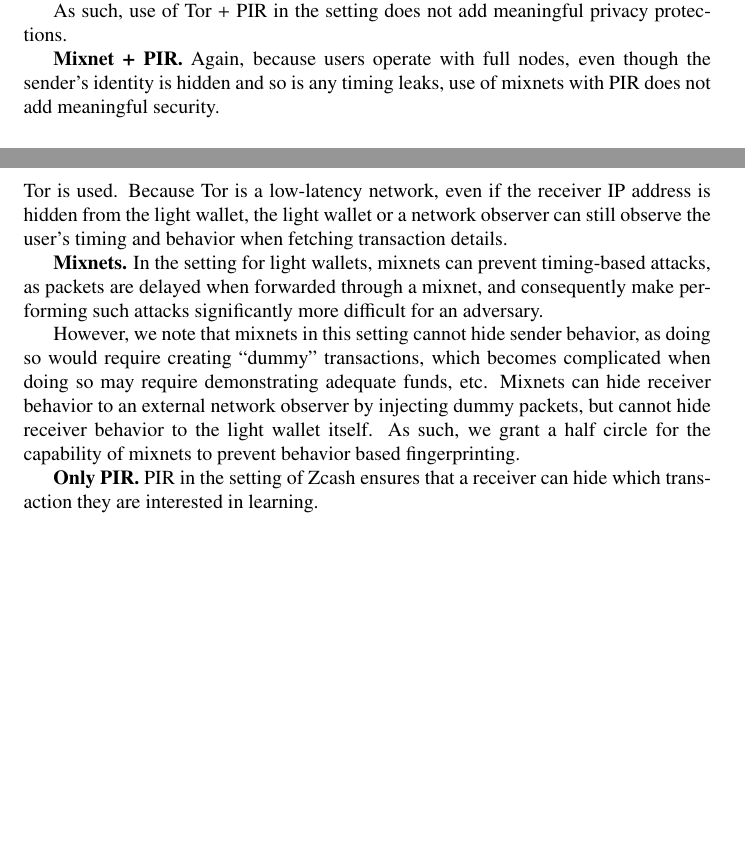
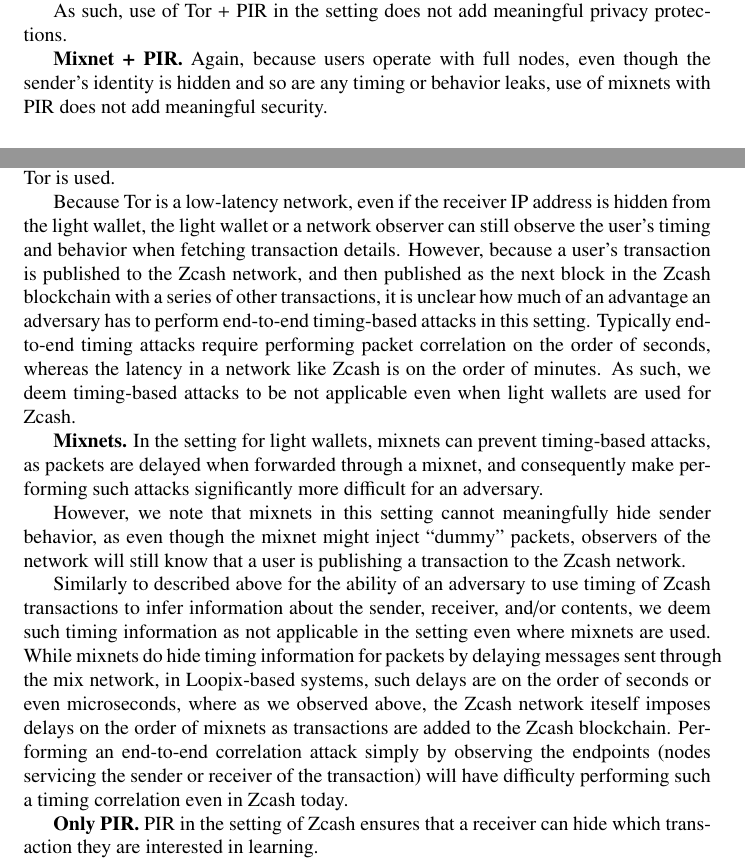
Before and after one commit to ZcashFoundation/tech-reports, a LaTeX document (threat-model-network-privacy/threat-model-network-privacy.tex): two parts of pages 9 and 10 of 12 before the commit and two parts of pages 9 and 10 of 13 after it, joined at a grey line, cut so that both start at the same text, the shorter picture padded with empty space. Compiled offline with pdfLaTeX.

Commit message:
additional analysis

```diff
--- a/threat-model-network-privacy/threat-model-network-privacy.tex
+++ b/threat-model-network-privacy/threat-model-network-privacy.tex
@@ -578,8 +579,8 @@
 
 \textbf{Mixnet + PIR.}
 Again, because users operate with full nodes, even though the sender's identity
-is hidden and so is any timing leaks, use of mixnets with PIR does not add
-meaningful security.
+is hidden and so are any timing or behavior leaks, use of mixnets with PIR does
+not add meaningful security.
 
 \subsection{Analysis for Use of Light Wallets}
 
@@ -595,23 +596,42 @@
 when they fetch additional transaction details (because these users only fetch
 additional details for the transaction they are specifically interested in),
 adversaries can leverage timing and behavior-based fingerprinting attacks in
-the light wallet setting, even when Tor is used. Because Tor is a low-latency
+the light wallet setting, even when Tor is used.
+
+Because Tor is a low-latency
 network, even if the receiver IP address is hidden from the light wallet, the
 light wallet or a network observer can still observe the user's timing and
-behavior when fetching transaction details.
+behavior when fetching transaction details. However, because a user's
+transaction is published to the Zcash network, and then published as the next
+block in the Zcash blockchain with a series of other transactions, it is
+unclear how much of an advantage an adversary has to perform end-to-end
+timing-based attacks in this setting. Typically end-to-end timing attacks
+require performing packet correlation on the order of seconds, whereas the
+latency in a network like Zcash is on the order of minutes. As such, we deem
+timing-based attacks to be not applicable even when light wallets are used for
+Zcash.
 
 \textbf{Mixnets.}
 In the setting for light wallets, mixnets can prevent timing-based attacks, as
 packets are delayed when forwarded through a mixnet, and consequently make
 performing such attacks significantly more difficult for an adversary.
 
-However, we note that mixnets in this setting cannot hide sender behavior, as
-doing so would require creating ``dummy'' transactions, which becomes
-complicated when doing so may require demonstrating adequate funds, etc.
-Mixnets can hide receiver behavior to an external network observer by injecting
-dummy packets, but cannot hide receiver behavior to the light wallet itself. As
-such, we grant a half circle for the capability of mixnets to prevent behavior
-based fingerprinting.
+However, we note that mixnets in this setting cannot meaningfully hide sender
+behavior, as even though the mixnet might inject
+``dummy'' packets, observers of the network will still know that a user is
+publishing a transaction to the Zcash network.
+
+Similarly to described above for the ability of an adversary to use timing of
+Zcash transactions to infer information about the sender, receiver, and/or
+contents, we deem such timing information as not applicable in the setting even
+where mixnets are used. While mixnets do hide timing information for packets by
+delaying messages sent through the mix network, in Loopix-based systems, such
+delays are on the order of seconds or even microseconds, where as we observed
+above, the Zcash network iteself imposes delays on the order of mixnets as
+transactions are added to the Zcash blockchain. Performing an end-to-end
+correlation attack simply by observing the endpoints (nodes servicing the
+sender or receiver of the transaction) will have difficulty performing such a
+timing correlation even in Zcash today.
 
 \textbf{Only PIR.}
 PIR in the setting of Zcash ensures that a receiver can hide which transaction
```
Also changed, not shown: threat-model-network-privacy/threat-model-network-privacy.tex (3 more changed lines).
